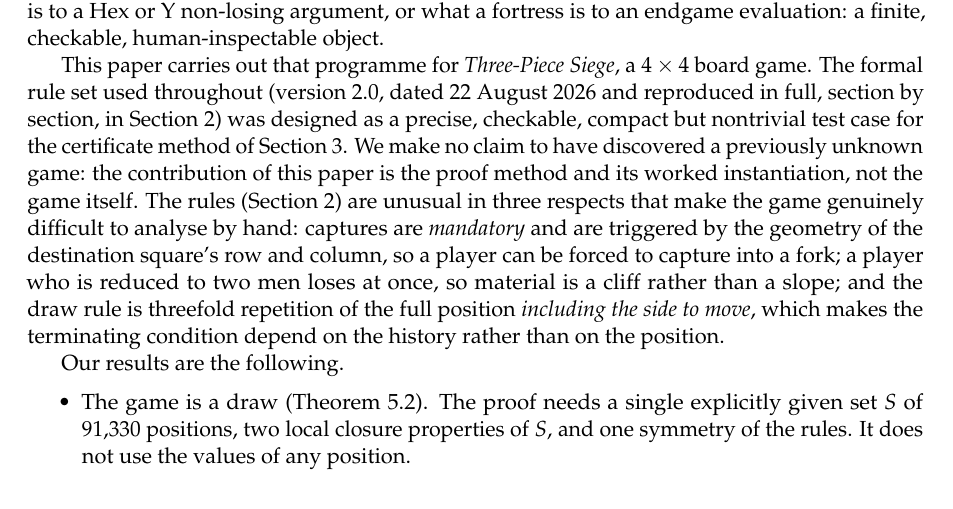
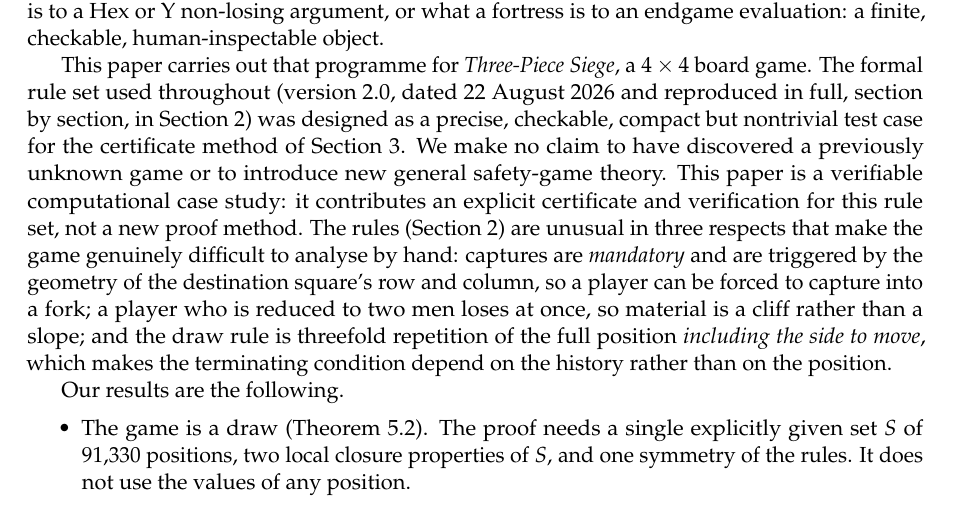
Before and after one commit to KuangjiuWang/three-piece-siege-proof, a LaTeX paper (paper/siege4x4.tex): part of page 2 of 30, cut so that both start at the same text. Compiled offline with pdfLaTeX.

Commit message:
Clarify paper scope and reproducibility

```diff
--- a/paper/siege4x4.tex
+++ b/paper/siege4x4.tex
@@ -121,9 +121,10 @@ game. The formal rule set used throughout (version 2.0, dated 22 August 2026 and
 in full, section by section, in Section~\ref{sec:game}) was designed as a precise,
 checkable, compact but nontrivial test case for the certificate method of
 Section~\ref{sec:safety}. We make no claim to have discovered a previously
-unknown game: the contribution of this paper is the proof method and its worked
-instantiation, not the game itself. The rules (Section~\ref{sec:game}) are unusual in
-three respects
+unknown game or to introduce new general safety-game theory. This paper is a
+verifiable computational case study: it contributes an explicit certificate and
+verification for this rule set, not a new proof method. The rules
+(Section~\ref{sec:game}) are unusual in three respects
 that make the game genuinely difficult to analyse by hand: captures are \emph{mandatory}
 and are triggered by the geometry of the destination square's row and column, so a player
 can be forced to capture into a fork; a player who is reduced to two men loses at once,
```
